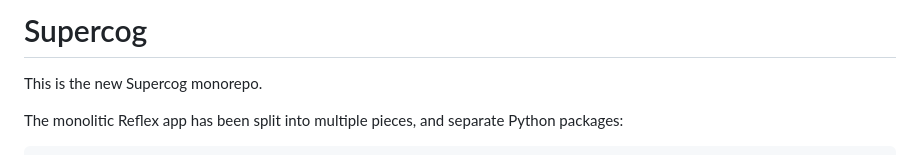
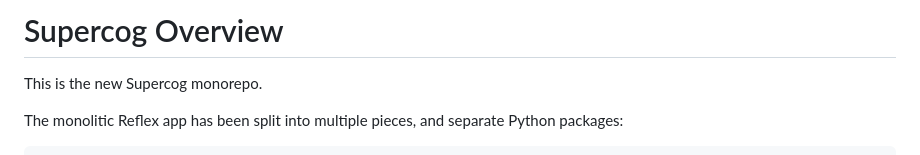
Before and after one commit to VerdantCap/scp-ai, a Markdown page: README.md, the part around the change. Rendered like a GitHub page.

```diff
--- a/README.md
+++ b/README.md
@@ -1,4 +1,4 @@
-# Supercog
+# Supercog Overview
 
 This is the new Supercog monorepo.
 
```
